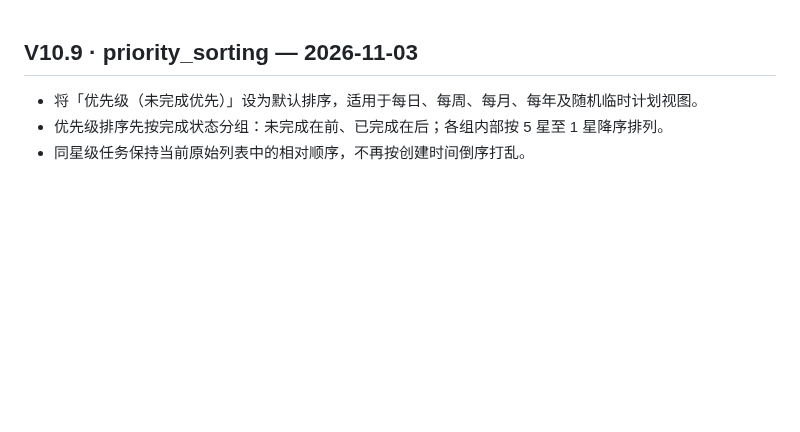
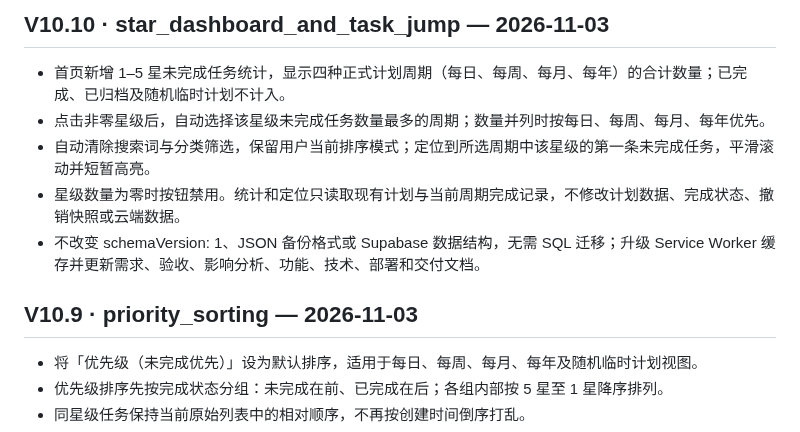
Before and after one commit to ouyangxinwei/daily_weekly_planner, a Markdown page: CHANGELOG.md, the part around the change. GitHub-like rendering; blank space fills up the shorter version.

Commit message:
Implement V10.10 star dashboard and task jump

```diff
--- a/CHANGELOG.md
+++ b/CHANGELOG.md
@@ -1,3 +1,11 @@
+## V10.10 · star_dashboard_and_task_jump — 2026-11-03
+
+- 首页新增 1–5 星未完成任务统计，显示四种正式计划周期（每日、每周、每月、每年）的合计数量；已完成、已归档及随机临时计划不计入。
+- 点击非零星级后，自动选择该星级未完成任务数量最多的周期；数量并列时按每日、每周、每月、每年优先。
+- 自动清除搜索词与分类筛选，保留用户当前排序模式；定位到所选周期中该星级的第一条未完成任务，平滑滚动并短暂高亮。
+- 星级数量为零时按钮禁用。统计和定位只读取现有计划与当前周期完成记录，不修改计划数据、完成状态、撤销快照或云端数据。
+- 不改变 schemaVersion: 1、JSON 备份格式或 Supabase 数据结构，无需 SQL 迁移；升级 Service Worker 缓存并更新需求、验收、影响分析、功能、技术、部署和交付文档。
+
 ## V10.9 · priority_sorting — 2026-11-03
 
 - 将「优先级（未完成优先）」设为默认排序，适用于每日、每周、每月、每年及随机临时计划视图。
```
